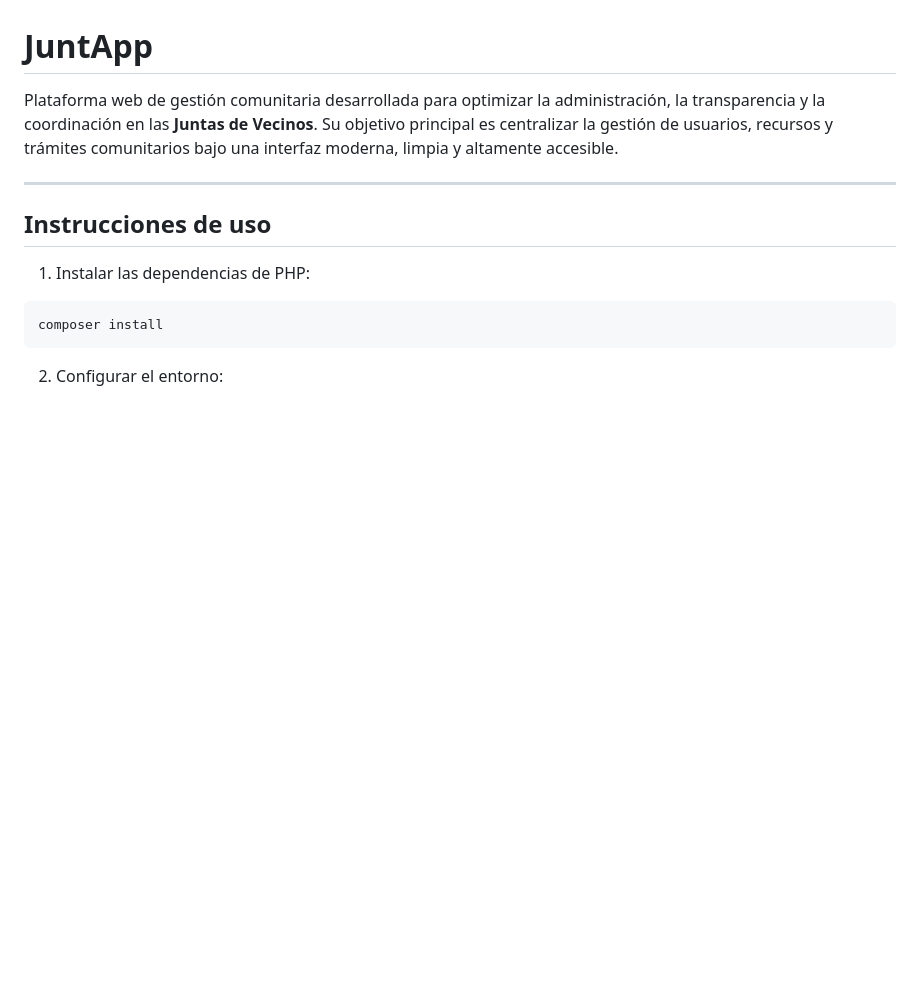
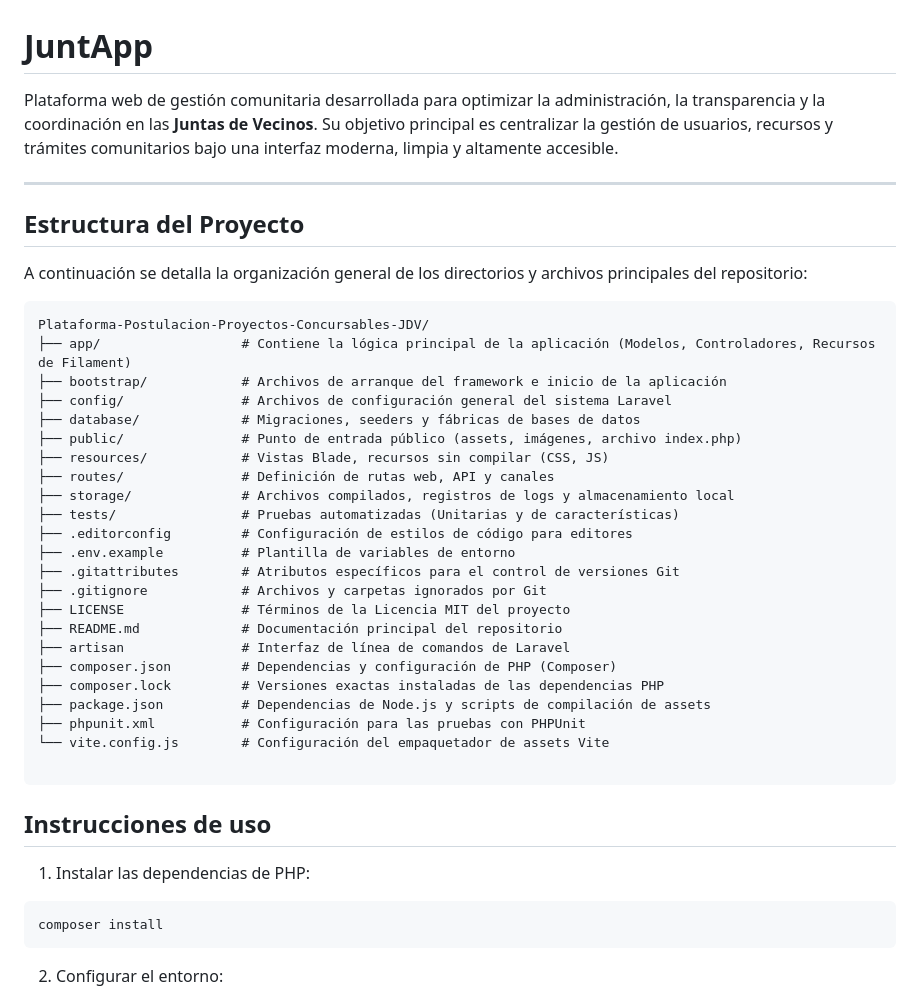
Before and after one commit to Rodriu12/Plataforma-Postulacion-Proyectos-Concursables-JDV, a Markdown page: README.md, the part around the change. Drawn GitHub-style; blank space fills up the shorter version.

Commit message:
MOD: estructura del proyecto readme.

````diff
--- a/README.md
+++ b/README.md
@@ -4,6 +4,35 @@ Plataforma web de gestión comunitaria desarrollada para optimizar la administra
 
 ---
 
+## Estructura del Proyecto
+
+A continuación se detalla la organización general de los directorios y archivos principales del repositorio:
+
+```text
+Plataforma-Postulacion-Proyectos-Concursables-JDV/
+├── app/                  # Contiene la lógica principal de la aplicación (Modelos, Controladores, Recursos de Filament)
+├── bootstrap/            # Archivos de arranque del framework e inicio de la aplicación
+├── config/               # Archivos de configuración general del sistema Laravel
+├── database/             # Migraciones, seeders y fábricas de bases de datos
+├── public/               # Punto de entrada público (assets, imágenes, archivo index.php)
+├── resources/            # Vistas Blade, recursos sin compilar (CSS, JS)
+├── routes/               # Definición de rutas web, API y canales
+├── storage/              # Archivos compilados, registros de logs y almacenamiento local
+├── tests/                # Pruebas automatizadas (Unitarias y de características)
+├── .editorconfig         # Configuración de estilos de código para editores
+├── .env.example          # Plantilla de variables de entorno
+├── .gitattributes        # Atributos específicos para el control de versiones Git
+├── .gitignore            # Archivos y carpetas ignorados por Git
+├── LICENSE               # Términos de la Licencia MIT del proyecto
+├── README.md             # Documentación principal del repositorio
+├── artisan               # Interfaz de línea de comandos de Laravel
+├── composer.json         # Dependencias y configuración de PHP (Composer)
+├── composer.lock         # Versiones exactas instaladas de las dependencias PHP
+├── package.json          # Dependencias de Node.js y scripts de compilación de assets
+├── phpunit.xml           # Configuración para las pruebas con PHPUnit
+└── vite.config.js        # Configuración del empaquetador de assets Vite
+
+```
 
 ## Instrucciones de uso
 
````
